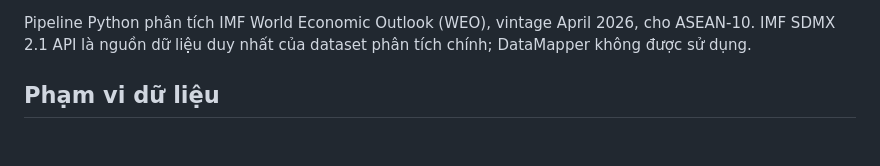
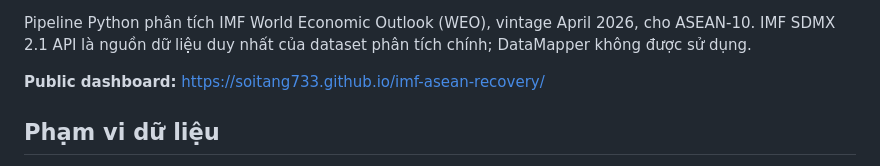
Before and after one commit to soitang733/imf-asean-recovery, a Markdown page: README.md, the part around one of its changes. Rendered like a GitHub page; blank space fills up the shorter version.

Commit message:
Add live dashboard link

```diff
--- a/README.md
+++ b/README.md
@@ -3,4 +5,6 @@
 Pipeline Python phân tích IMF World Economic Outlook (WEO), vintage April 2026, cho ASEAN-10. IMF SDMX 2.1 API là nguồn dữ liệu duy nhất của dataset phân tích chính; DataMapper không được sử dụng.
+
+**Public dashboard:** https://soitang733.github.io/imf-asean-recovery/
 
 ## Phạm vi dữ liệu
 
```
Also changed, not shown: other parts of README.md (+2 -0 lines).
